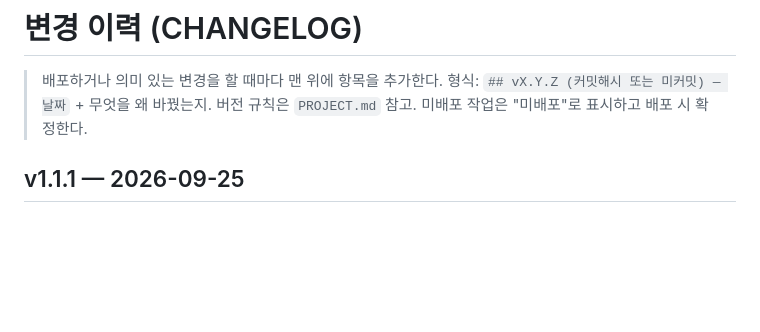
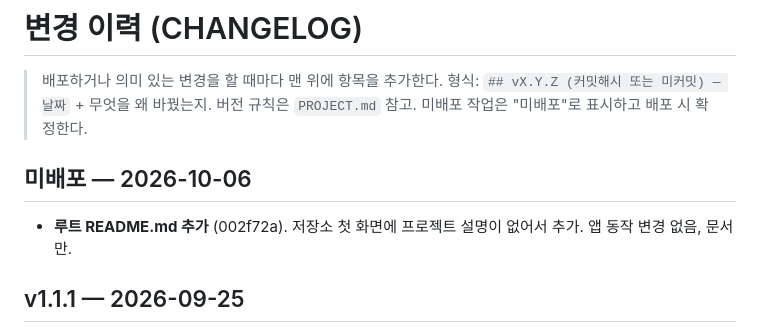
Before and after one commit to leftdrawer/mobilejumsang, a Markdown page: docs/CHANGELOG.md, the part around the change. GitHub-like rendering; blank space fills up the shorter version.

```diff
--- a/docs/CHANGELOG.md
+++ b/docs/CHANGELOG.md
@@ -3,6 +3,10 @@
 > 배포하거나 의미 있는 변경을 할 때마다 맨 위에 항목을 추가한다.
 > 형식: `## vX.Y.Z (커밋해시 또는 미커밋) — 날짜` + 무엇을 왜 바꿨는지.
 > 버전 규칙은 `PROJECT.md` 참고. 미배포 작업은 "미배포"로 표시하고 배포 시 확정한다.
+
+## 미배포 — 2026-10-06
+
+- **루트 README.md 추가** (002f72a). 저장소 첫 화면에 프로젝트 설명이 없어서 추가. 앱 동작 변경 없음, 문서만.
 
 ## v1.1.1 — 2026-09-25
 
```
